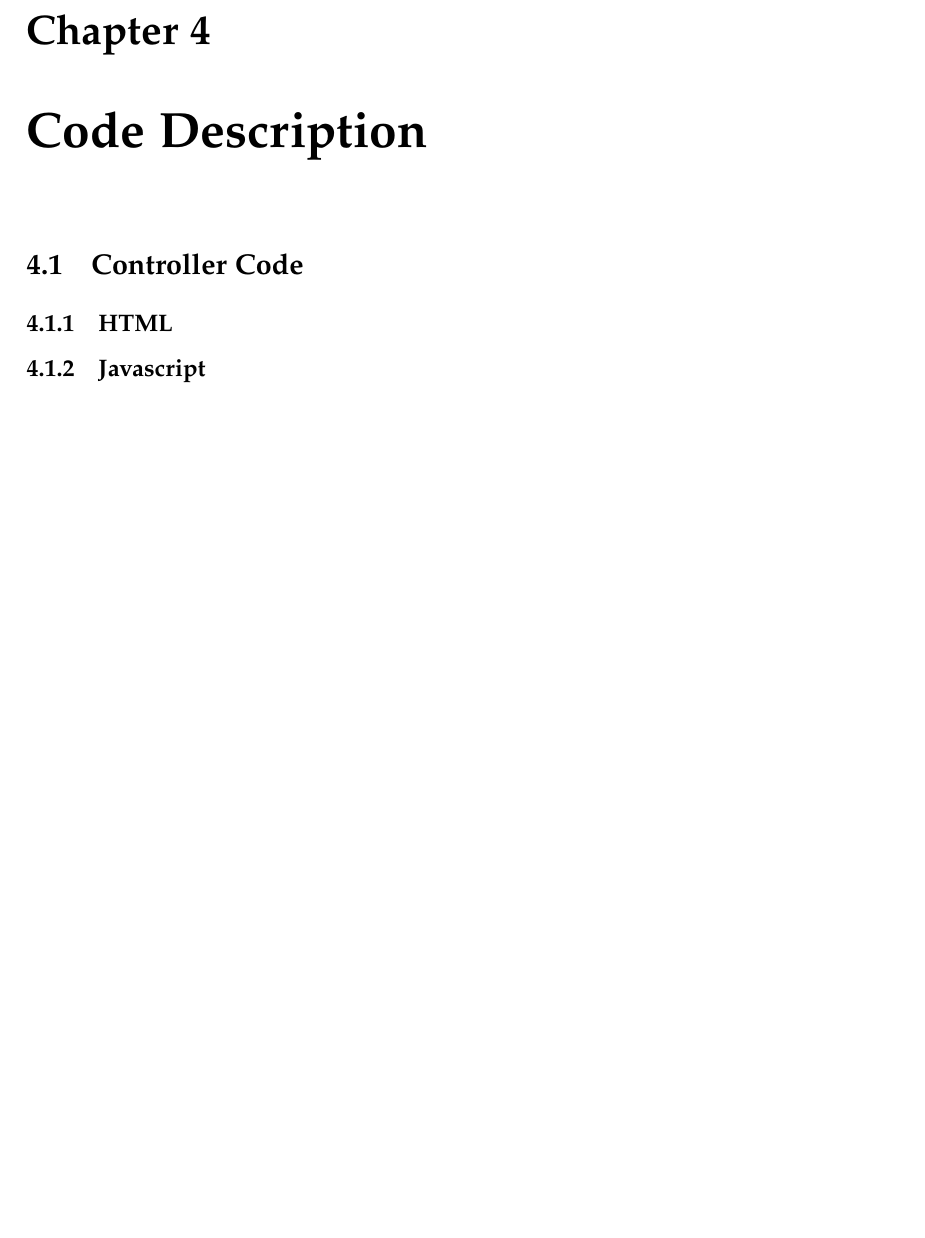
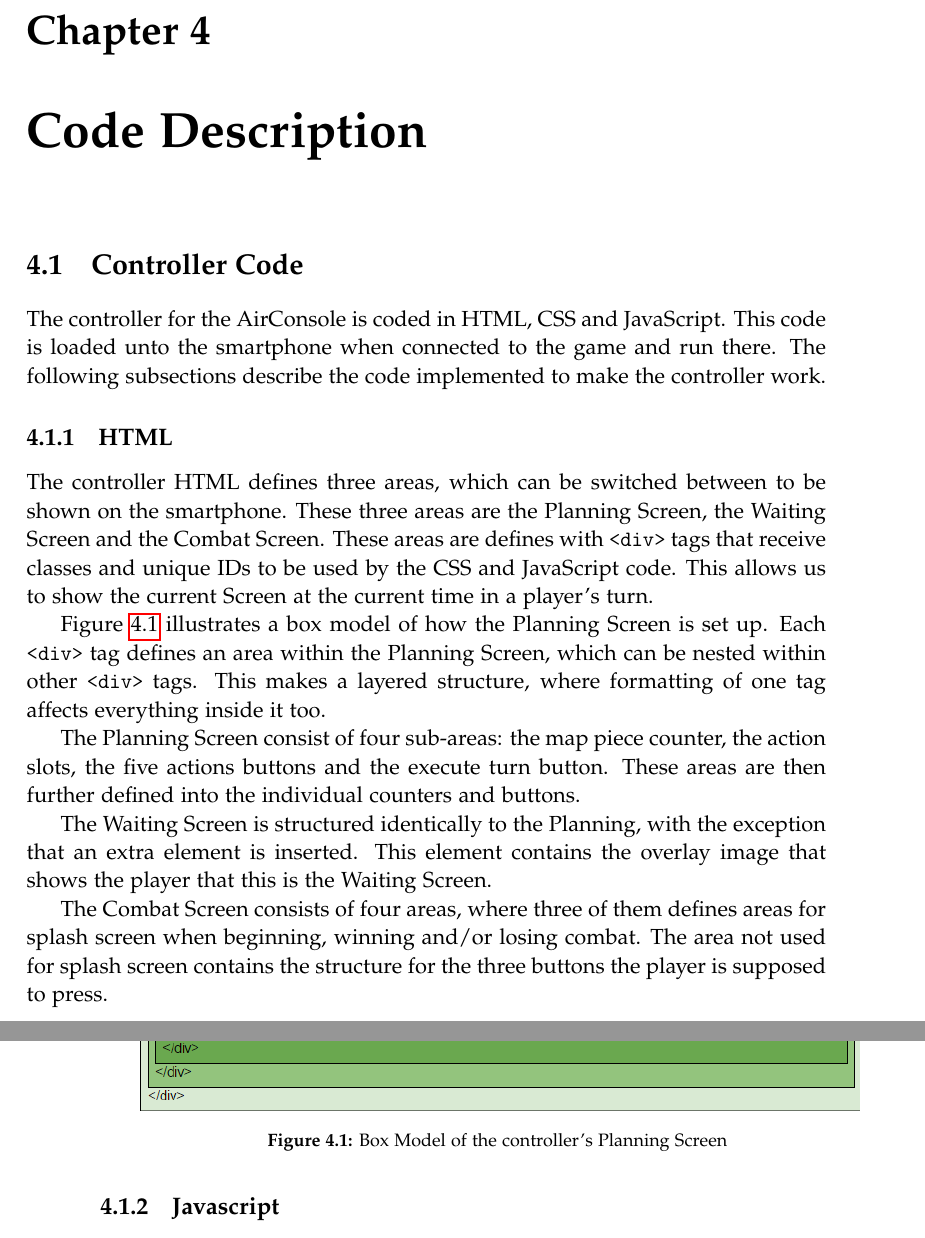
Before and after one commit to kaas-/CommandAndCupcakes, a LaTeX thesis (Portfolio/master.tex, which reads Portfolio/sections/codeDescription.tex): part of page 33 of 33 before the commit and two parts of pages 33 and 34 of 34 after it, the two joined at a grey line, cut so that both start at the same text, the shorter picture padded with empty space. Compiled offline with pdfLaTeX.

Commit message:
html describtion

```diff
--- a/Portfolio/sections/codeDescription.tex
+++ b/Portfolio/sections/codeDescription.tex
@@ -1,7 +1,24 @@
 \chapter{Code Description}\label{ch:codeDescription}
 \section{Controller Code}\label{controllerCode}
+The controller for the AirConsole is coded in HTML, CSS and JavaScript. This code is loaded unto the smartphone when connected to the game and run there. The following subsections describe the code implemented to make the controller work.
+
 \subsection{HTML}\label{controllerHTML}
 
+\begin{figure}[h!]
+	\centering
+	\includegraphics[width=0.9\textwidth]{figures/controller_box_model.png}
+	\caption{Box Model of the controller's Planning Screen \label{fig:controllerBoxModel}}
+\end{figure}
+
+The controller HTML defines three areas, which can be switched between to be shown on the smartphone. These three areas are the Planning Screen, the Waiting Screen and the Combat Screen. These areas are defines with \texttt{<div>} tags that receive classes and unique IDs to be used by the CSS and JavaScript code. This allows us to show the current Screen at the current time in a player's turn.
+
+Figure \ref{fig:controllerBoxModel} illustrates a box model of how the Planning Screen is set up. Each \texttt{<div>} tag defines an area within the Planning Screen, which can be nested within other \texttt{<div>} tags. This makes a layered structure, where formatting of one tag affects everything inside it too.
+
+The Planning Screen consist of four sub-areas: the map piece counter, the action slots, the five actions buttons and the execute turn button. These areas are then further defined into the individual counters and buttons.
+
+The Waiting Screen is structured identically to the Planning, with the exception that an extra element is inserted. This element contains the overlay image that shows the player that this is the Waiting Screen.
+
+The Combat Screen consists of four areas, where three of them defines areas for splash screen when beginning, winning and/or losing combat. The area not used for splash screen contains the structure for the three buttons the player is supposed to press.
 
 \subsection{Javascript}\label{controllerJavascript}
 
```
Also changed, not shown: Portfolio/figures/controller_box_model.png (added).
